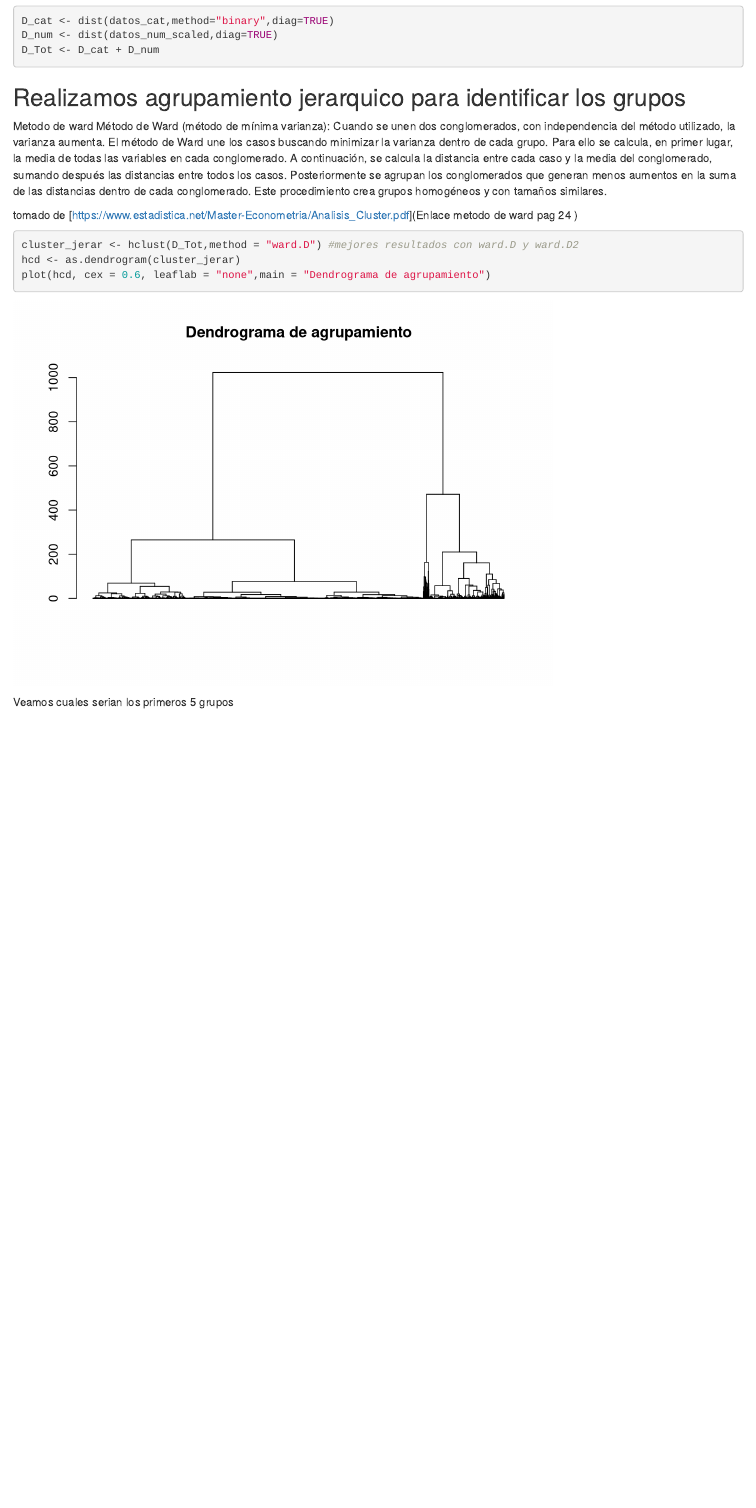
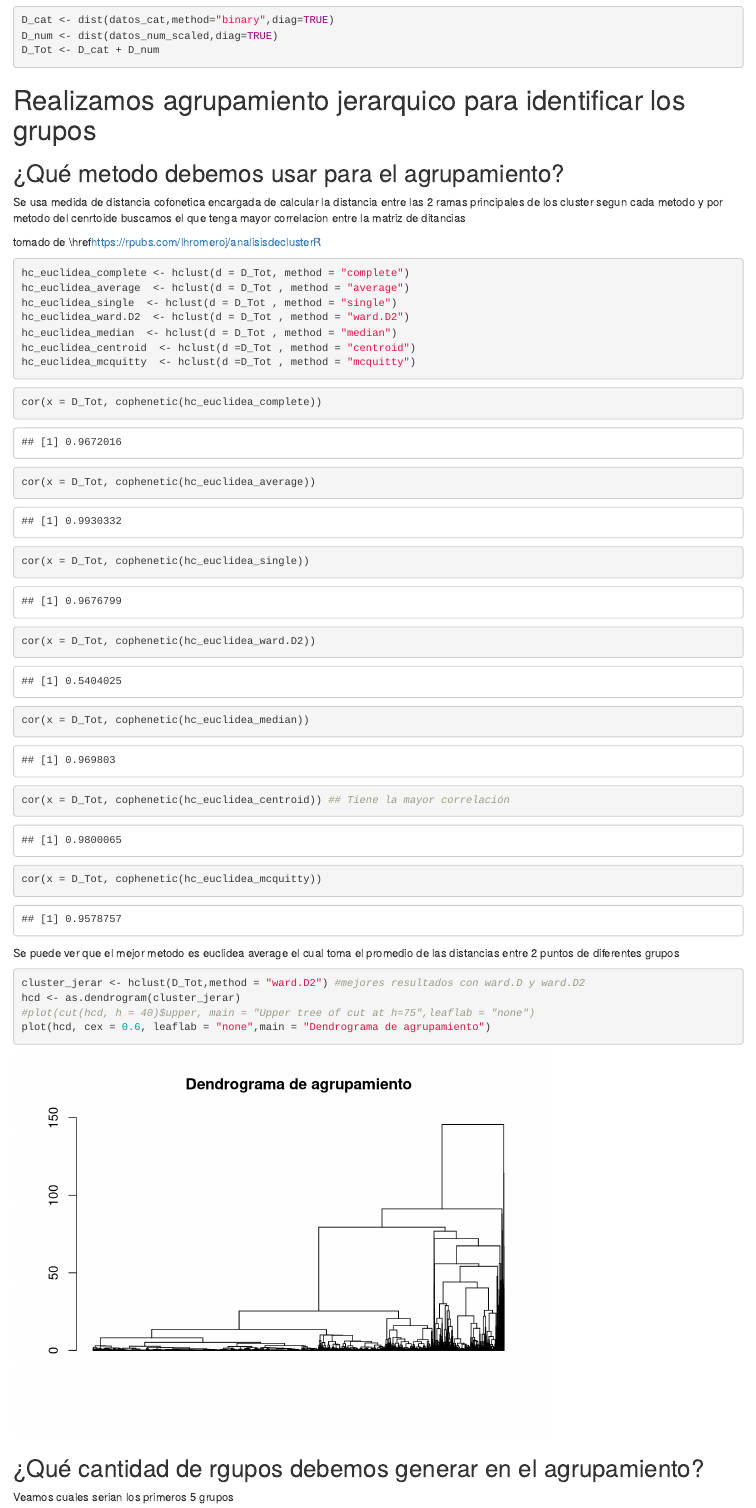
Before and after one commit to Rendxn/tae2021-t2, an R Markdown document (Test_0/Pruebas.Rmd): the page in a window 1100 px wide, from 4110 px down before the commit and from 4220 px down after it, so that both start at the same text. Rendered offline with R 4.5, knitr and Pandoc, with nearby package versions.

Commit message:
codigos mostrados en la reu sabado 2 pm - correccion

````diff
--- a/Test_0/Pruebas.Rmd
+++ b/Test_0/Pruebas.Rmd
@@ -140,24 +155,68 @@ D_Tot <- D_cat + D_num
 
 ```
 
-## Realizamos agrupamiento jerarquico para identificar los grupos
+# Realizamos agrupamiento jerarquico para identificar los grupos
 
-Metodo de ward Método de Ward (método de mínima varianza): Cuando se unen dos conglomerados,
-con independencia del método utilizado, la varianza aumenta. El método de Ward une los
-casos buscando minimizar la varianza dentro de cada grupo. Para ello se calcula, en primer
-lugar, la media de todas las variables en cada conglomerado. A continuación, se calcula la
-distancia entre cada caso y la media del conglomerado, sumando después las distancias
-entre todos los casos. Posteriormente se agrupan los conglomerados que generan menos
-aumentos en la suma de las distancias dentro de cada conglomerado. Este procedimiento
-crea grupos homogéneos y con tamaños similares.
+## ¿Qué metodo debemos usar para el agrupamiento?
 
-tomado de \[https://www.estadistica.net/Master-Econometria/Analisis_Cluster.pdf](Enlace metodo de ward pag 24 )
+Se usa medida de distancia cofonetica encargada de calcular la distancia entre las 2 ramas principales de los cluster segun cada metodo y por metodo del cenrtoide buscamos el que tenga mayor correlacion entre la matriz de ditancias
+
+
+tomado de \href[https://rpubs.com/lhromeroj/analisisdeclusterR](Busqueda del mejor metodo )
+
 
 ```{r}
-cluster_jerar <- hclust(D_Tot,method = "ward.D") #mejores resultados con ward.D y ward.D2
+
+hc_euclidea_complete <- hclust(d = D_Tot, method = "complete")
+hc_euclidea_average  <- hclust(d = D_Tot , method = "average")
+hc_euclidea_single  <- hclust(d = D_Tot , method = "single")
+hc_euclidea_ward.D2  <- hclust(d = D_Tot , method = "ward.D2")
+hc_euclidea_median  <- hclust(d = D_Tot , method = "median")
+hc_euclidea_centroid  <- hclust(d =D_Tot , method = "centroid")
+hc_euclidea_mcquitty  <- hclust(d =D_Tot , method = "mcquitty")
+
+```
+
+```{r}
+cor(x = D_Tot, cophenetic(hc_euclidea_complete))
+```
+```{r}
+cor(x = D_Tot, cophenetic(hc_euclidea_average))
+```
+```{r}
+cor(x = D_Tot, cophenetic(hc_euclidea_single))
+```
+
+```{r}
+cor(x = D_Tot, cophenetic(hc_euclidea_ward.D2))
+```
+
+```{r}
+cor(x = D_Tot, cophenetic(hc_euclidea_median))
+```
+
+```{r}
+cor(x = D_Tot, cophenetic(hc_euclidea_centroid)) ## Tiene la mayor correlación
+```
+
+```{r}
+cor(x = D_Tot, cophenetic(hc_euclidea_mcquitty))
+```
+
+Se puede ver que el mejor metodo es euclidea average el cual toma el promedio de las distancias entre 2 puntos de diferentes grupos
+
+```{r}
+cluster_jerar <- hclust(D_Tot,method = "ward.D2") #mejores resultados con ward.D y ward.D2
 hcd <- as.dendrogram(cluster_jerar)
+#plot(cut(hcd, h = 40)$upper, main = "Upper tree of cut at h=75",leaflab = "none")
 plot(hcd, cex = 0.6, leaflab = "none",main = "Dendrograma de agrupamiento")
 ```
+
+## ¿Qué cantidad de rgupos debemos generar en el agrupamiento?
+
+
+
+
 
 Veamos cuales serian los primeros 5 grupos
 
````
Also changed, not shown: Test_0/Pruebas.Rmd (17 more changed lines).
